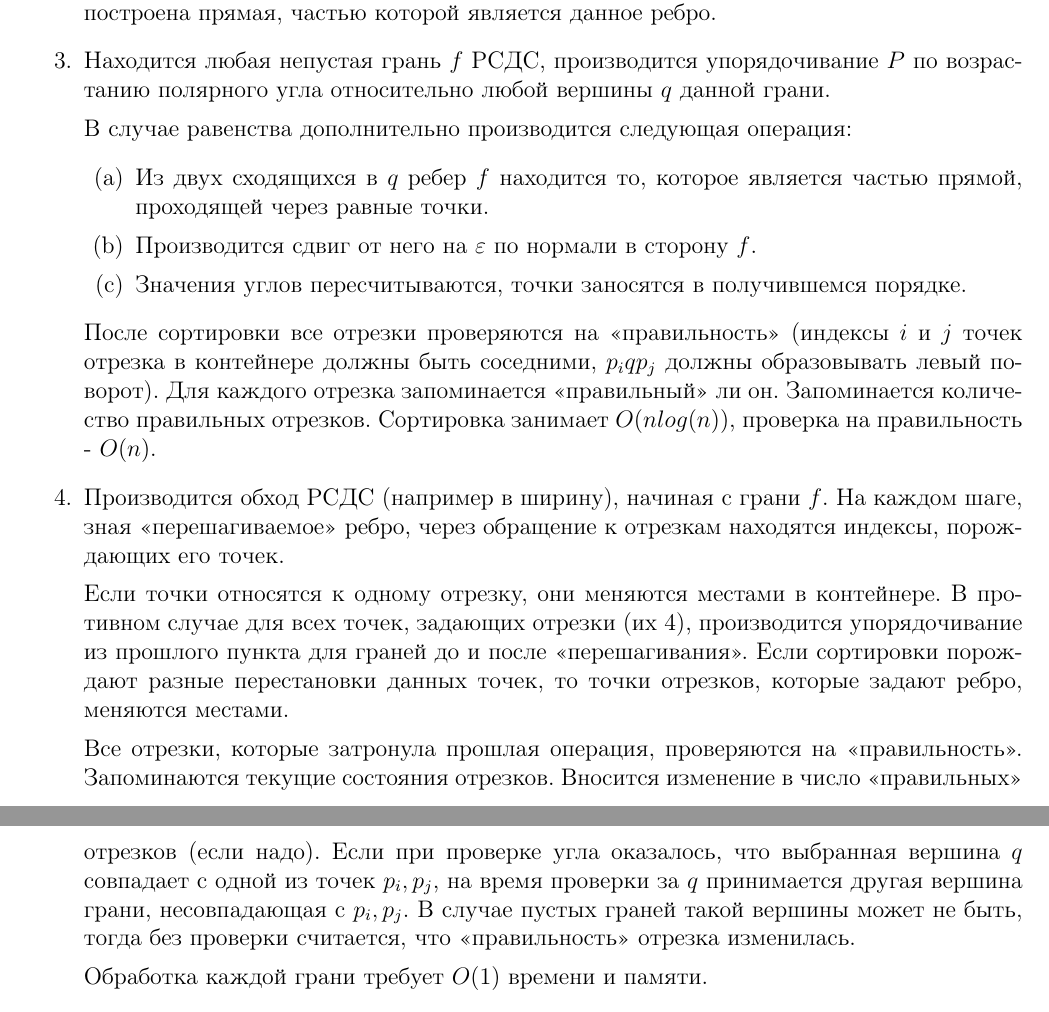
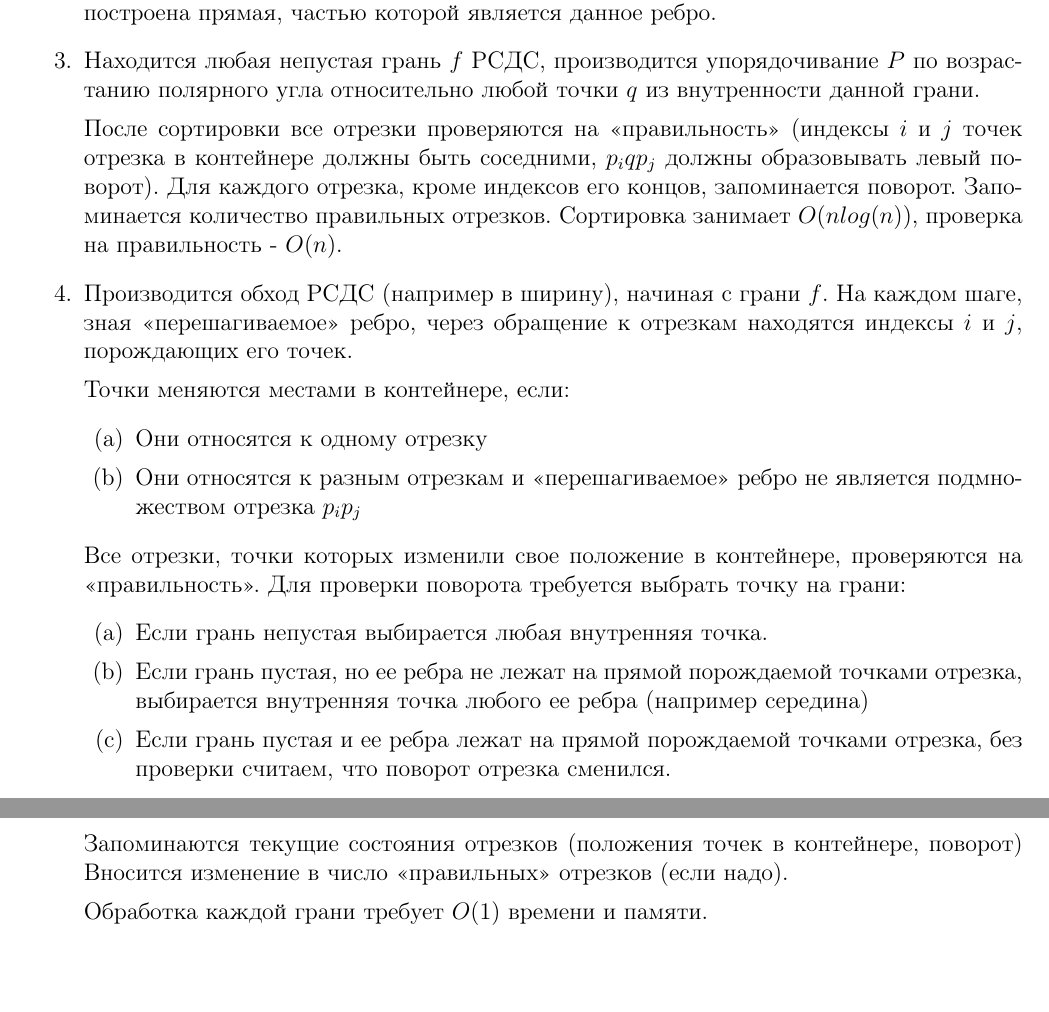
Before and after one commit to kirillkuks/SegmentsVisibility, a LaTeX document (n4_algorithm/n4_alg.tex): two parts of pages 1 and 2 of 2, joined at a grey line, cut so that both start at the same text, the shorter picture padded with empty space. Compiled offline with pdfLaTeX.

Commit message:
fix point selection in alg

```diff
--- a/n4_algorithm/n4_alg.tex
+++ b/n4_algorithm/n4_alg.tex
@@ -34,40 +34,42 @@
             на точках которых была построена прямая,
             частью которой является данное ребро.
       \item Находится любая непустая грань $f$ РСДС, производится упорядочивание $P$
-            по возрастанию полярного угла относительно любой вершины $q$ данной грани.
-            \par
-            В случае равенства дополнительно производится следующая операция:
-            \begin{enumerate}
-                  \item Из двух сходящихся в $q$ ребер $f$ находится то,
-                        которое является частью прямой, проходящей через равные точки.
-                  \item Производится сдвиг от него на $\varepsilon$ по нормали в сторону $f$.
-                  \item Значения углов пересчитываются, точки заносятся в получившемся порядке.
-            \end{enumerate}
+            по возрастанию полярного угла относительно любой точки $q$ из внутренности
+            данной грани.
             \par
             После сортировки все отрезки проверяются на <<правильность>>
             (индексы $i$ и $j$ точек отрезка в контейнере должны быть соседними,
             $p_i q p_j$ должны образовывать левый поворот).
-            Для каждого отрезка запоминается <<правильный>> ли он.
+            Для каждого отрезка, кроме индексов его концов, запоминается поворот.
             Запоминается количество правильных отрезков. Сортировка занимает
             $O(nlog(n))$, проверка на правильность - $O(n)$.
       \item Производится обход РСДС (например в ширину), начиная с грани $f$.
-            На каждом шаге, зная <<перешагиваемое>> ребро,
-            через обращение к отрезкам находятся индексы, порождающиx его точек.
+            На каждом шаге, зная <<перешагиваемое>> ребро, через обращение к
+            отрезкам находятся индексы $i$ и $j$, порождающиx его точек.
             \par
-            Если точки относятся к одному отрезку, они меняются местами в контейнере.
-            В противном случае для всех точек, задающих отрезки (их 4), производится
-            упорядочивание из прошлого пункта для граней до и после <<перешагивания>>.
-            Если сортировки порождают разные перестановки данных точек, то точки
-            отрезков, которые задают ребро, меняются местами.
+            Точки меняются местами в контейнере, если:
+            \begin{enumerate}
+                  \item Они относятся к одному отрезку
+                  \item Они относятся к разным отрезкам и <<перешагиваемое>> ребро
+                        не является подмножеством отрезка $p_i p_j$
+            \end{enumerate}
             \par
-            Все отрезки, которые затронула прошлая операция, проверяются на
-            <<правильность>>. Запоминаются текущие состояния отрезков.
+            Все отрезки, точки которых изменили свое положение в контейнере,
+            проверяются на <<правильность>>. Для проверки поворота требуется
+            выбрать точку на грани:
+            \begin{enumerate}
+                  \item Если грань непустая выбирается любая внутренняя точка.
+                  \item Если грань пустая, но ее ребра не лежат на прямой порождаемой
+                        точками отрезка, выбирается внутренняя точка любого ее ребра
+                        (например середина)
+                        %Не может же получиться граней вырожденных в точку?
+                  \item Если грань пустая и ее ребра лежат на прямой порождаемой
+                        точками отрезка, без проверки считаем, что поворот отрезка
+                        сменился.
+            \end{enumerate}
+            Запоминаются текущие состояния отрезков
+            (положения точек в контейнере, поворот)
             Вносится изменение в число <<правильных>> отрезков (если надо).
-            Если при проверке угла оказалось, что выбранная вершина $q$
-            совпадает с одной из точек $p_i, p_j$, на время проверки за $q$ принимается
-            другая вершина грани, несовпадающая с $p_i, p_j$. В случае пустых граней
-            такой вершины может не быть, тогда без проверки считается, что
-            <<правильность>> отрезка изменилась.
             \par
             Обработка каждой грани требует $O(1)$ времени и памяти.
       \item Обход продолжается до тех пор пока не найдется \textsl{непустая}
```
Also changed, not shown: n4_algorithm/n4_alg.pdf, 1 other file.
